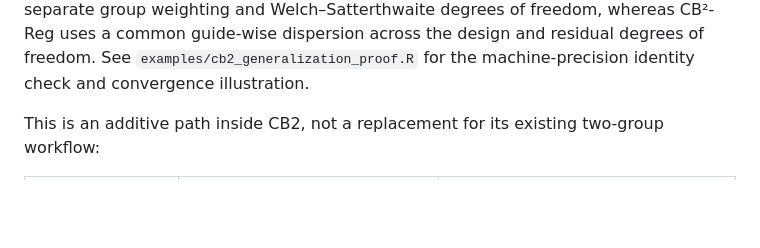
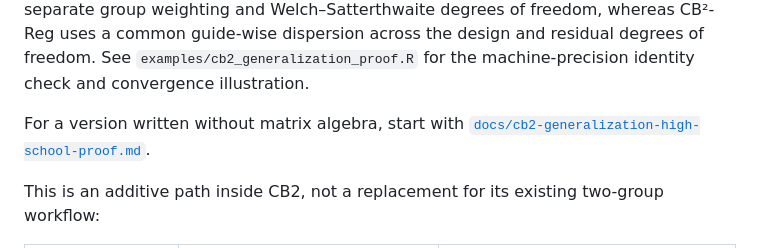
Before and after one commit to jeonglab-bcm/BARCS-manuscript, a Markdown page: README.md, the part around the change. Drawn GitHub-style; blank space fills up the shorter version.

Commit message:
Add plain-language CB2 generalization proof

```diff
--- a/README.md
+++ b/README.md
@@ -22,6 +22,9 @@ and Welch–Satterthwaite degrees of freedom, whereas CB²-Reg uses a common
 guide-wise dispersion across the design and residual degrees of freedom. See
 `examples/cb2_generalization_proof.R` for the machine-precision identity check
 and convergence illustration.
+
+For a version written without matrix algebra, start with
+[`docs/cb2-generalization-high-school-proof.md`](docs/cb2-generalization-high-school-proof.md).
 
 This is an additive path inside CB2, not a replacement for its existing
 two-group workflow:
```
Also changed, not shown: docs/cb2-generalization-high-school-proof.md (added, +309 -0 lines).
